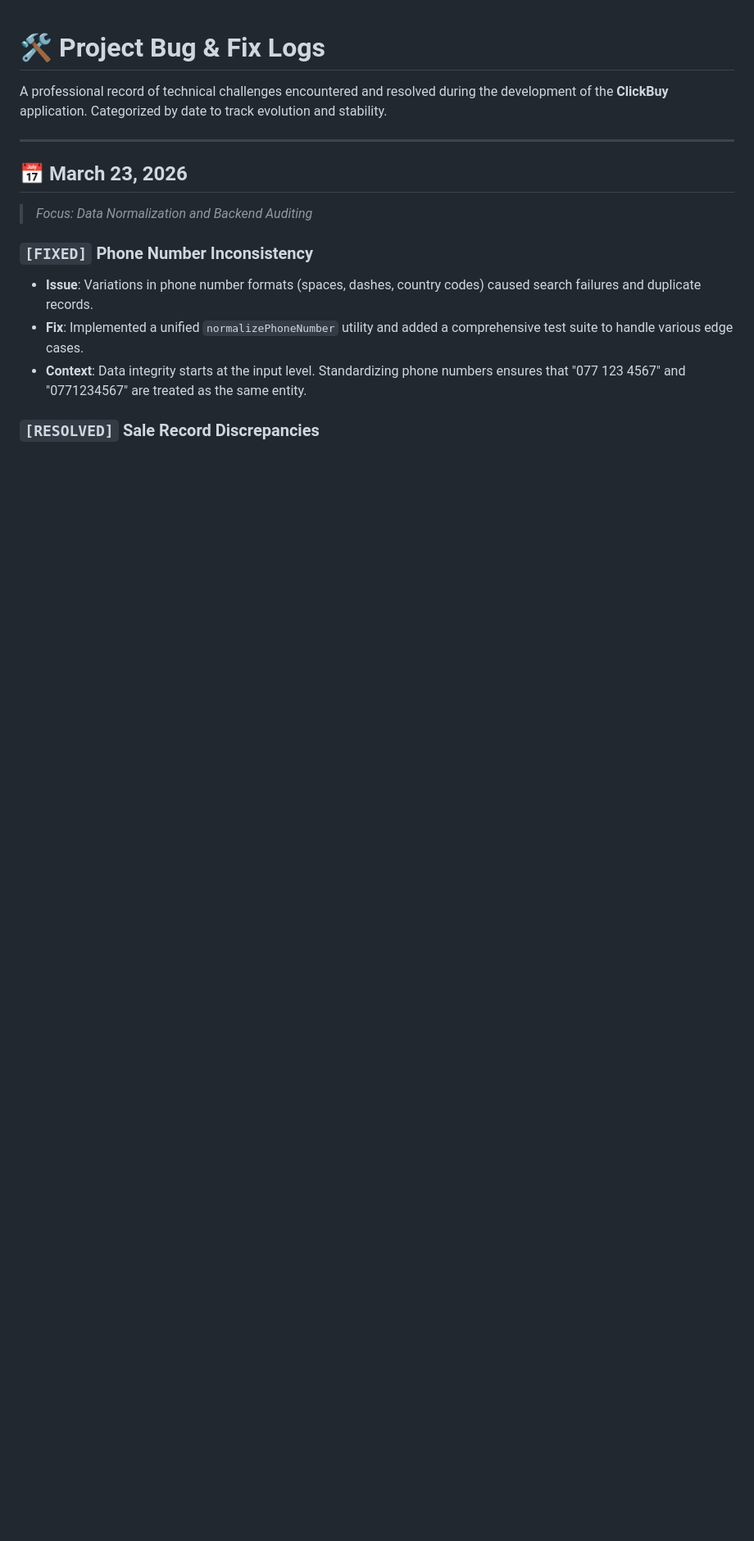
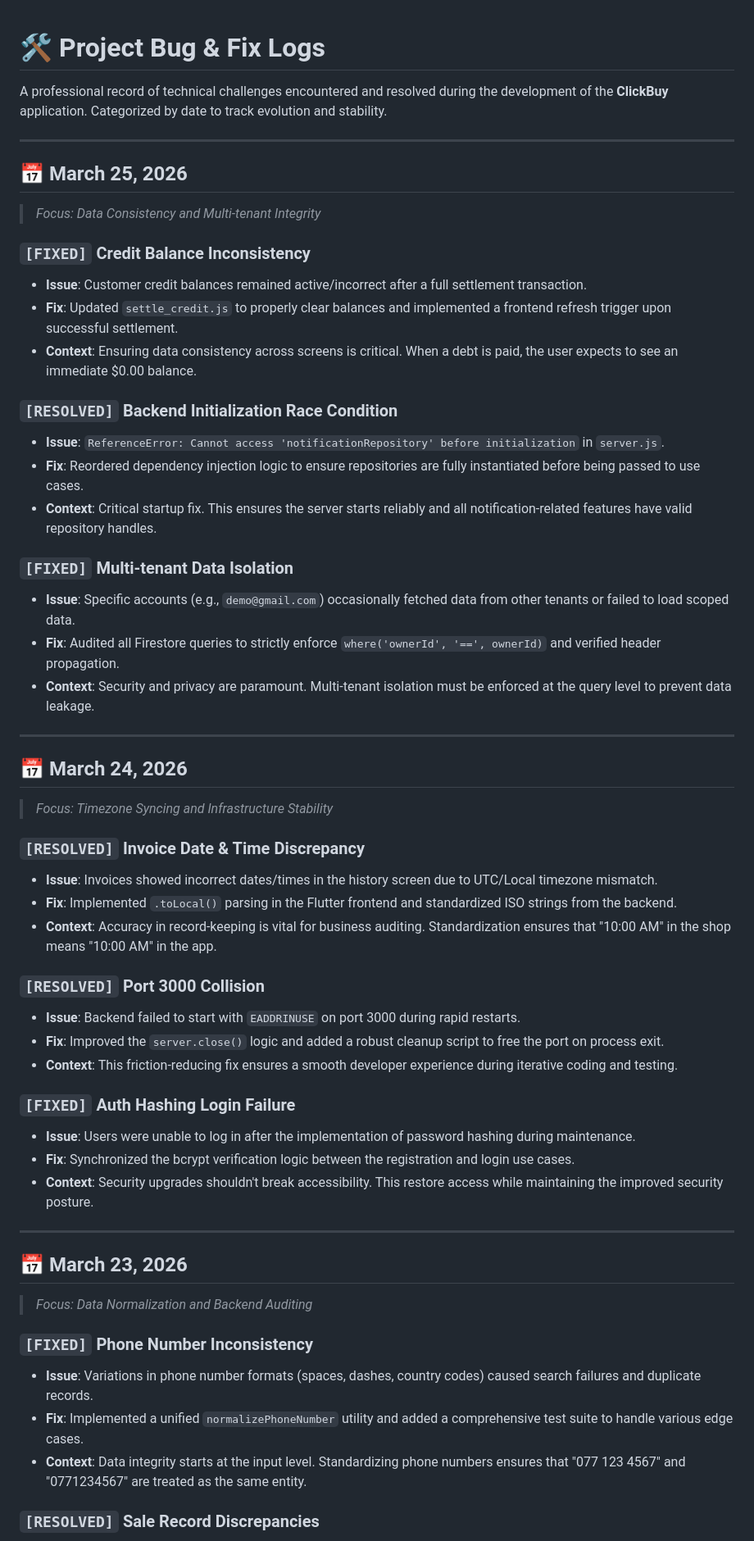
Before and after one commit to dilshan-code/ITP_KANDY_7, a Markdown page: bugs_and_fixes.md, the part around one of its changes. Shown at 82% size. GitHub-like rendering; blank space fills up the shorter version.

```diff
--- a/bugs_and_fixes.md
+++ b/bugs_and_fixes.md
@@ -1,6 +1,46 @@
 # 🛠️ Project Bug & Fix Logs
 
 A professional record of technical challenges encountered and resolved during the development of the **ClickBuy** application. Categorized by date to track evolution and stability.
+
+---
+
+## 📅 March 25, 2026
+> *Focus: Data Consistency and Multi-tenant Integrity*
+
+### `[FIXED]` Credit Balance Inconsistency
+- **Issue**: Customer credit balances remained active/incorrect after a full settlement transaction.
+- **Fix**: Updated `settle_credit.js` to properly clear balances and implemented a frontend refresh trigger upon successful settlement.
+- **Context**: Ensuring data consistency across screens is critical. When a debt is paid, the user expects to see an immediate $0.00 balance.
+
+### `[RESOLVED]` Backend Initialization Race Condition
+- **Issue**: `ReferenceError: Cannot access 'notificationRepository' before initialization` in `server.js`.
+- **Fix**: Reordered dependency injection logic to ensure repositories are fully instantiated before being passed to use cases.
+- **Context**: Critical startup fix. This ensures the server starts reliably and all notification-related features have valid repository handles.
+
+### `[FIXED]` Multi-tenant Data Isolation
+- **Issue**: Specific accounts (e.g., `demo@gmail.com`) occasionally fetched data from other tenants or failed to load scoped data.
+- **Fix**: Audited all Firestore queries to strictly enforce `where('ownerId', '==', ownerId)` and verified header propagation.
+- **Context**: Security and privacy are paramount. Multi-tenant isolation must be enforced at the query level to prevent data leakage.
+
+---
+
+## 📅 March 24, 2026
+> *Focus: Timezone Syncing and Infrastructure Stability*
+
+### `[RESOLVED]` Invoice Date & Time Discrepancy
+- **Issue**: Invoices showed incorrect dates/times in the history screen due to UTC/Local timezone mismatch.
+- **Fix**: Implemented `.toLocal()` parsing in the Flutter frontend and standardized ISO strings from the backend.
+- **Context**: Accuracy in record-keeping is vital for business auditing. Standardization ensures that "10:00 AM" in the shop means "10:00 AM" in the app.
+
+### `[RESOLVED]` Port 3000 Collision
+- **Issue**: Backend failed to start with `EADDRINUSE` on port 3000 during rapid restarts.
+- **Fix**: Improved the `server.close()` logic and added a robust cleanup script to free the port on process exit.
+- **Context**: This friction-reducing fix ensures a smooth developer experience during iterative coding and testing.
+
+### `[FIXED]` Auth Hashing Login Failure
+- **Issue**: Users were unable to log in after the implementation of password hashing during maintenance.
+- **Fix**: Synchronized the bcrypt verification logic between the registration and login use cases.
+- **Context**: Security upgrades shouldn't break accessibility. This restore access while maintaining the improved security posture.
 
 ---
 
```
Also changed, not shown: other parts of bugs_and_fixes.md (+1 -1 lines), README.md (+7 -6 lines), system_improvements.md (+46 -1 lines).
